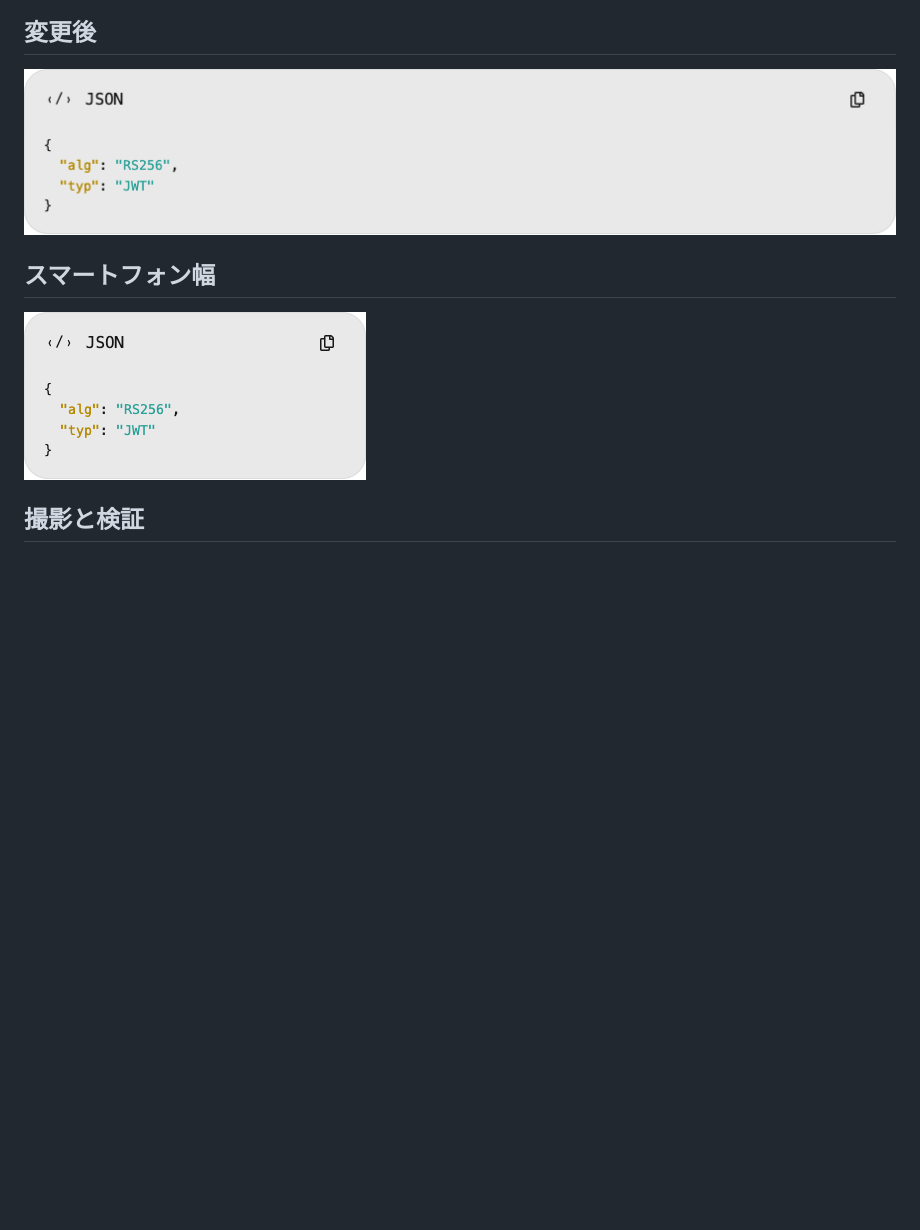
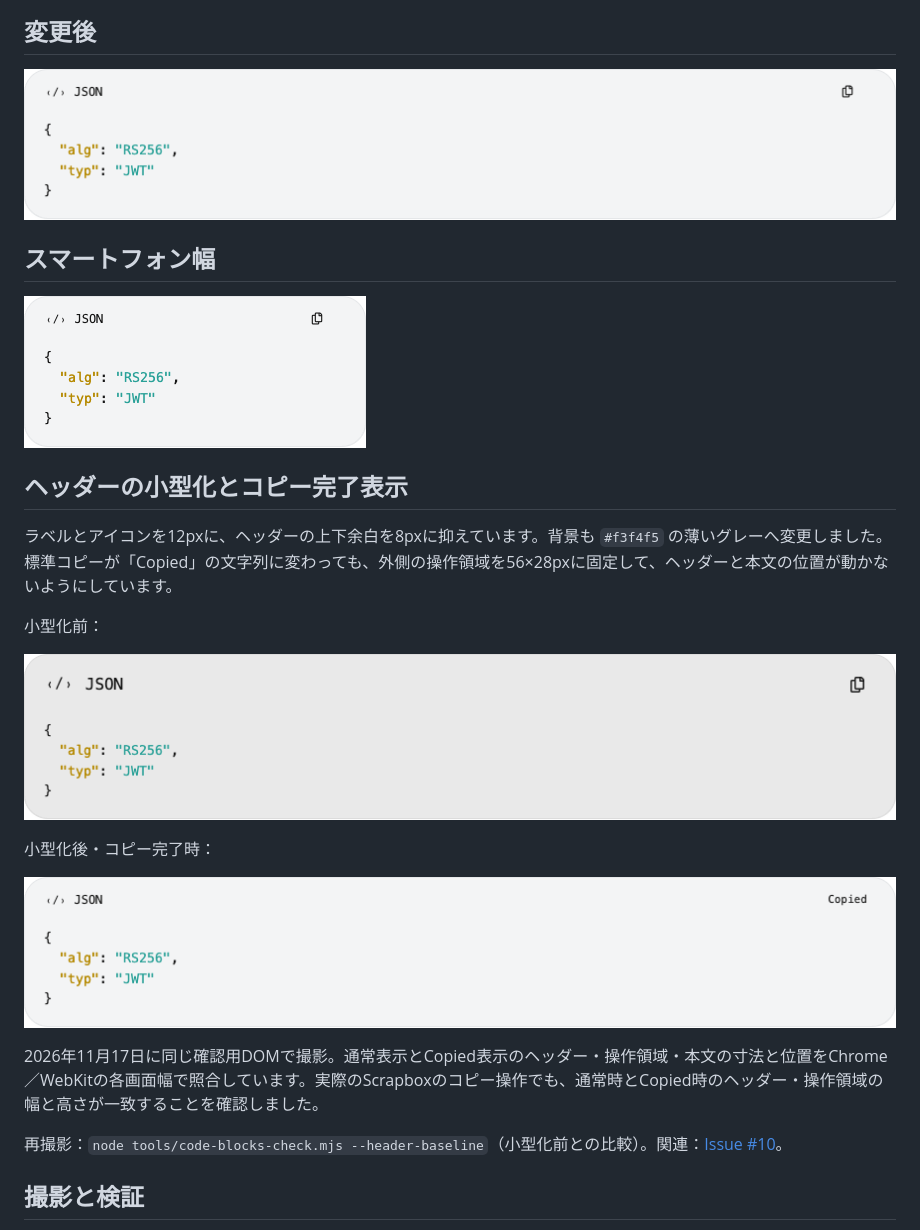
Before and after one commit to kamekingdom/kame-layout, a Markdown page: docs/code-blocks.md, the part around the change. GitHub-like rendering; pictures changed too: docs/images/code-blocks-after.png, docs/images/code-blocks-mobile.png, docs/images/code-header-before.png (added); blank space fills up the shorter version.

```diff
--- a/docs/code-blocks.md
+++ b/docs/code-blocks.md
@@ -16,6 +16,22 @@
 
 ![画面幅390px](images/code-blocks-mobile.png)
 
+## ヘッダーの小型化とコピー完了表示
+
+ラベルとアイコンを12pxに、ヘッダーの上下余白を8pxに抑えています。背景も `#f3f4f5` の薄いグレーへ変更しました。標準コピーが「Copied」の文字列に変わっても、外側の操作領域を56×28pxに固定して、ヘッダーと本文の位置が動かないようにしています。
+
+小型化前：
+
+![ヘッダー小型化前](images/code-header-before.png)
+
+小型化後・コピー完了時：
+
+![小型化後のCopied表示](images/code-header-copied.png)
+
+2026年11月17日に同じ確認用DOMで撮影。通常表示とCopied表示のヘッダー・操作領域・本文の寸法と位置をChrome／WebKitの各画面幅で照合しています。実際のScrapboxのコピー操作でも、通常時とCopied時のヘッダー・操作領域の幅と高さが一致することを確認しました。
+
+再撮影：`node tools/code-blocks-check.mjs --header-baseline`（小型化前との比較）。関連：[Issue #10](https://github.com/kamekingdom/kame-layout/issues/10)。
+
 ## 撮影と検証
 
 2026年11月17日撮影。Scrapboxの標準DOMと同じ構造の確認用ページに、変更前後のCSSを適用した表示です。画像の本文はサンプルJSONであり、個人ページの本文は含みません。
```
Also changed, not shown: 5 other files.
